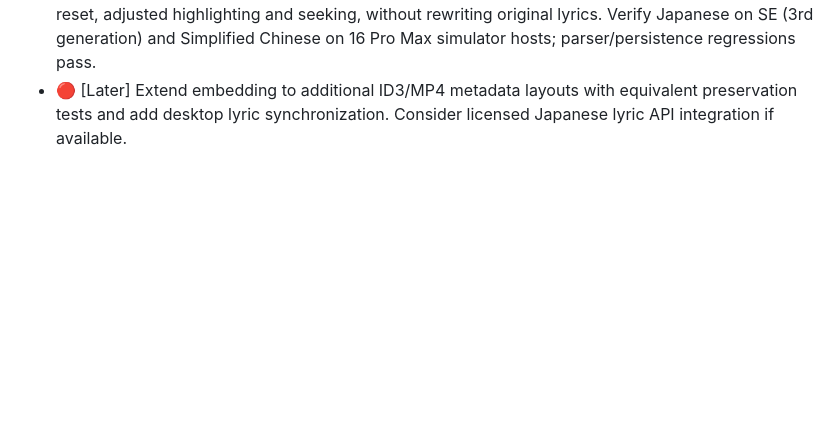
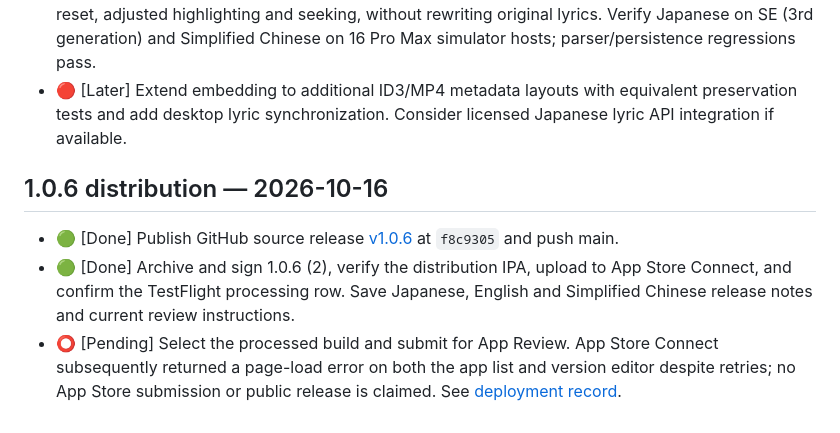
Before and after one commit to matsushibadenki/Ongaku-mobile, a Markdown page: docs/ROADMAP.md, the part around the change. GitHub-like rendering; blank space fills up the shorter version.

Commit message:
Document App Store receipt and submission service blocker

```diff
--- a/docs/ROADMAP.md
+++ b/docs/ROADMAP.md
@@ -172,3 +172,10 @@
 - ⭕️ [Pending] Verify Uta-Net search navigation in a normal iPhone browser: this environment receives HTTP 403 on direct requests. Verify real-device M4A/ALAC embedding during playback and downstream player compatibility. Unsupported MP4 layouts retain the original file and app-local lyrics.
 - 🟢 [Done] Add per-track lyric timing adjustment (−10 to +10 seconds in 100 ms steps), persistence, reset, adjusted highlighting and seeking, without rewriting original lyrics. Verify Japanese on SE (3rd generation) and Simplified Chinese on 16 Pro Max simulator hosts; parser/persistence regressions pass.
 - 🔴 [Later] Extend embedding to additional ID3/MP4 metadata layouts with equivalent preservation tests and add desktop lyric synchronization. Consider licensed Japanese lyric API integration if available.
+
+
+## 1.0.6 distribution — 2026-10-16
+
+- 🟢 [Done] Publish GitHub source release [v1.0.6](https://github.com/matsushibadenki/Ongaku-mobile/releases/tag/v1.0.6) at `f8c9305` and push main.
+- 🟢 [Done] Archive and sign 1.0.6 (2), verify the distribution IPA, upload to App Store Connect, and confirm the TestFlight processing row. Save Japanese, English and Simplified Chinese release notes and current review instructions.
+- ⭕️ [Pending] Select the processed build and submit for App Review. App Store Connect subsequently returned a page-load error on both the app list and version editor despite retries; no App Store submission or public release is claimed. See [deployment record](DEPLOYMENT_READINESS_2026-10-16.md).
```
Also changed, not shown: docs/DEPLOYMENT_READINESS_2026-10-16.md (+3 -1 lines).
